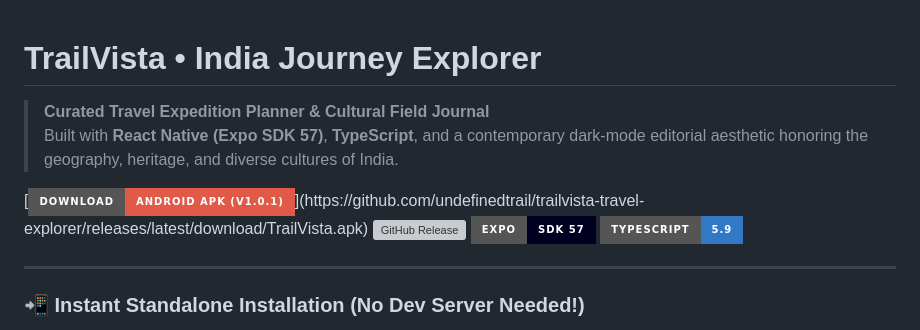
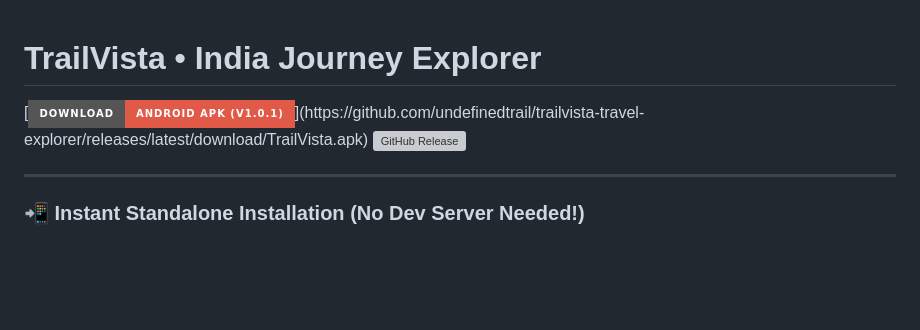
Before and after one commit to undefinedtrail/trailvista-travel-explorer, a Markdown page: README.md, the part around the change. GitHub-like rendering; badges without logos; blank space fills up the shorter version; grey boxes are pictures that could not be loaded.

```diff
--- a/README.md
+++ b/README.md
@@ -1,12 +1,7 @@
 # TrailVista • India Journey Explorer
-
-> **Curated Travel Expedition Planner & Cultural Field Journal**
-> Built with **React Native (Expo SDK 57)**, **TypeScript**, and a contemporary dark-mode editorial aesthetic honoring the geography, heritage, and diverse cultures of India.
 
 [![Download Android APK](https://img.shields.io/badge/Download-Android%20APK%20(v1.0.1)-E05A47?style=for-the-badge&logo=android&logoColor=white)](https://github.com/undefinedtrail/trailvista-travel-explorer/releases/latest/download/TrailVista.apk)
 [![GitHub Release](https://img.shields.io/github/v/release/undefinedtrail/trailvista-travel-explorer?style=for-the-badge&color=2EA44F)](https://github.com/undefinedtrail/trailvista-travel-explorer/releases/latest)
-[![Expo SDK 57](https://img.shields.io/badge/Expo-SDK%2057-000020?style=for-the-badge&logo=expo&logoColor=white)](https://expo.dev/)
-[![TypeScript](https://img.shields.io/badge/TypeScript-5.9-3178C6?style=for-the-badge&logo=typescript&logoColor=white)](https://www.typescriptlang.org/)
 
 ---
 
```
